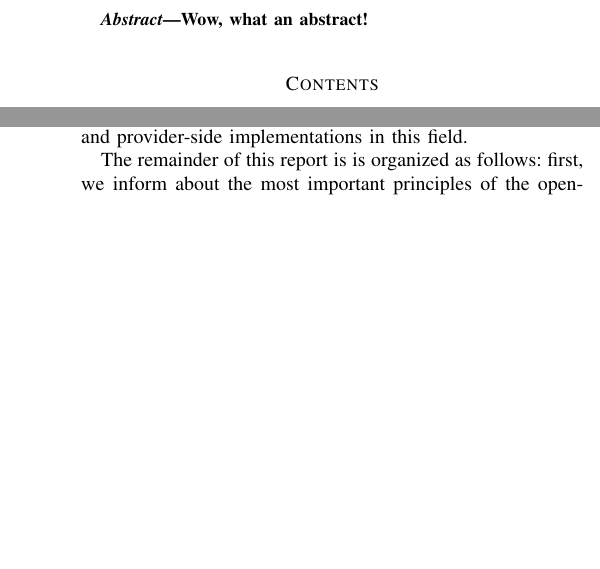
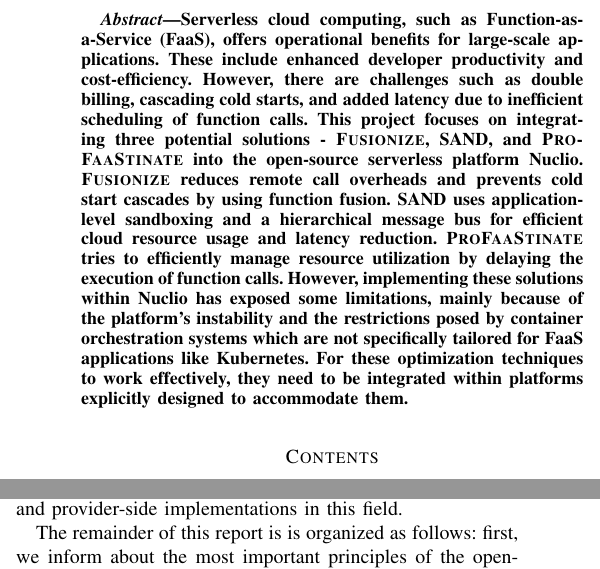
Before and after one commit to valentin-carl/codes-report, a LaTeX paper (paper.tex): two parts of the columns of pages 1 and 2 of 11 before the commit and two parts of the columns of pages 1 and 2 of 12 after it, joined at a grey line, cut at the place of the change, the shorter picture padded with empty space. Compiled offline with pdfLaTeX; a missing font is replaced by an installed copy or a similar font; a LaTeX package or settings file that is missing is left out.

Commit message:
added abstract

```diff
--- a/paper.tex
+++ b/paper.tex
@@ -65,7 +65,26 @@
 \pagestyle{plain}
 
 \begin{abstract}
-    Wow, what an abstract!
+
+    Serverless cloud computing, such as Function-as-a-Service (FaaS), offers
+    operational benefits for large-scale applications. These include enhanced
+    developer productivity and cost-efficiency. However, there are challenges
+    such as double billing, cascading cold starts, and added latency due to
+    inefficient scheduling of function calls. This project focuses on
+    integrating three potential solutions - \textsc{Fusionize}, SAND, and
+    \textsc{ProFaaStinate} into the open-source serverless platform Nuclio.
+    \textsc{Fusionize} reduces remote call overheads and prevents cold start
+    cascades by using function fusion. SAND uses application-level sandboxing
+    and a hierarchical message bus for efficient cloud resource usage and
+    latency reduction. \textsc{ProFaaStinate} tries to efficiently manage
+    resource utilization by delaying the execution of function calls. However,
+    implementing these solutions within Nuclio has exposed some limitations,
+    mainly because of the platform's instability and the restrictions posed by
+    container orchestration systems which are not specifically tailored for FaaS
+    applications like Kubernetes. For these optimization techniques to work
+    effectively, they need to be integrated within platforms explicitly designed
+    to accommodate them.
+
 \end{abstract}
 
 \setcounter{tocdepth}{1}
```
